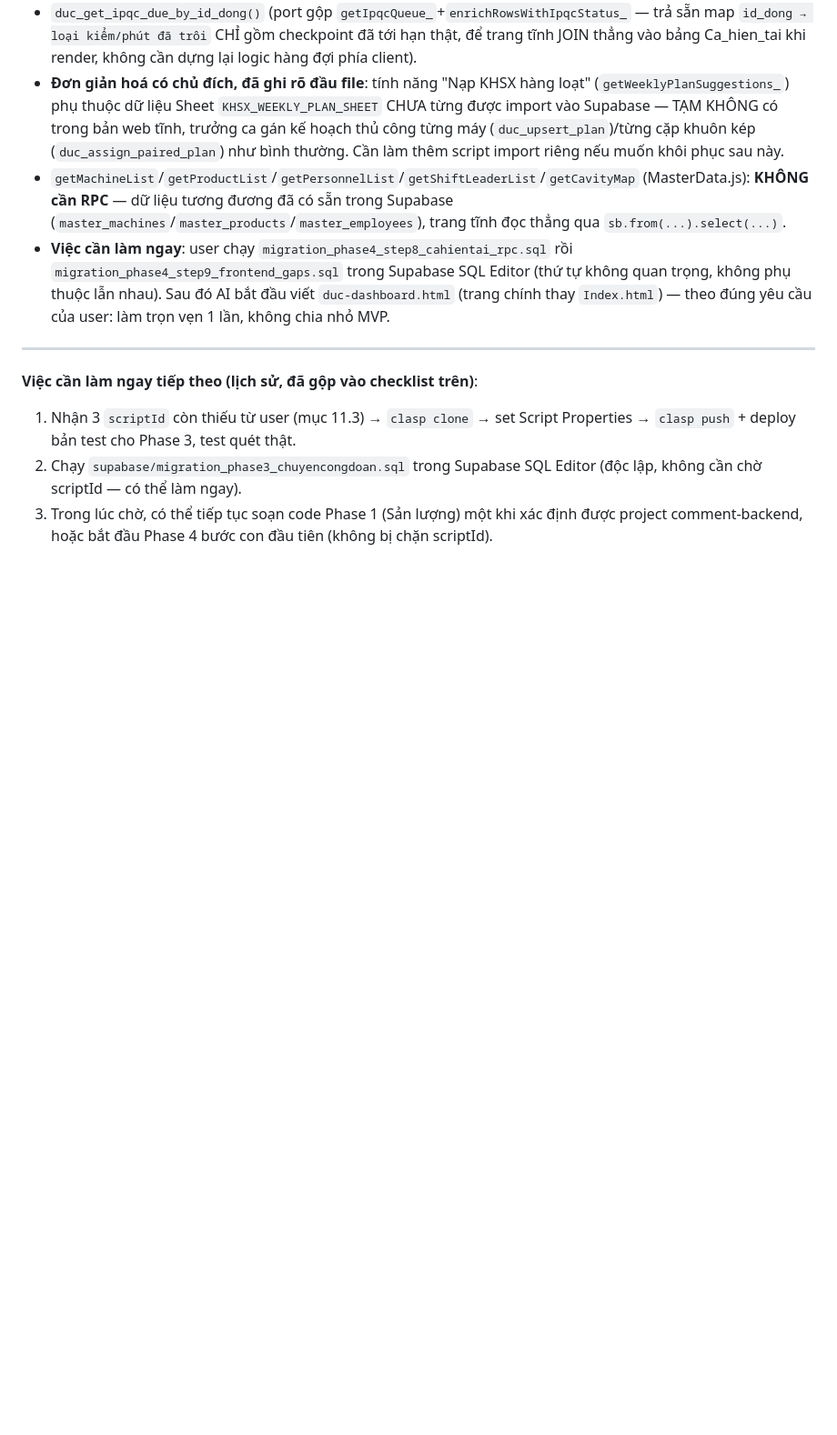
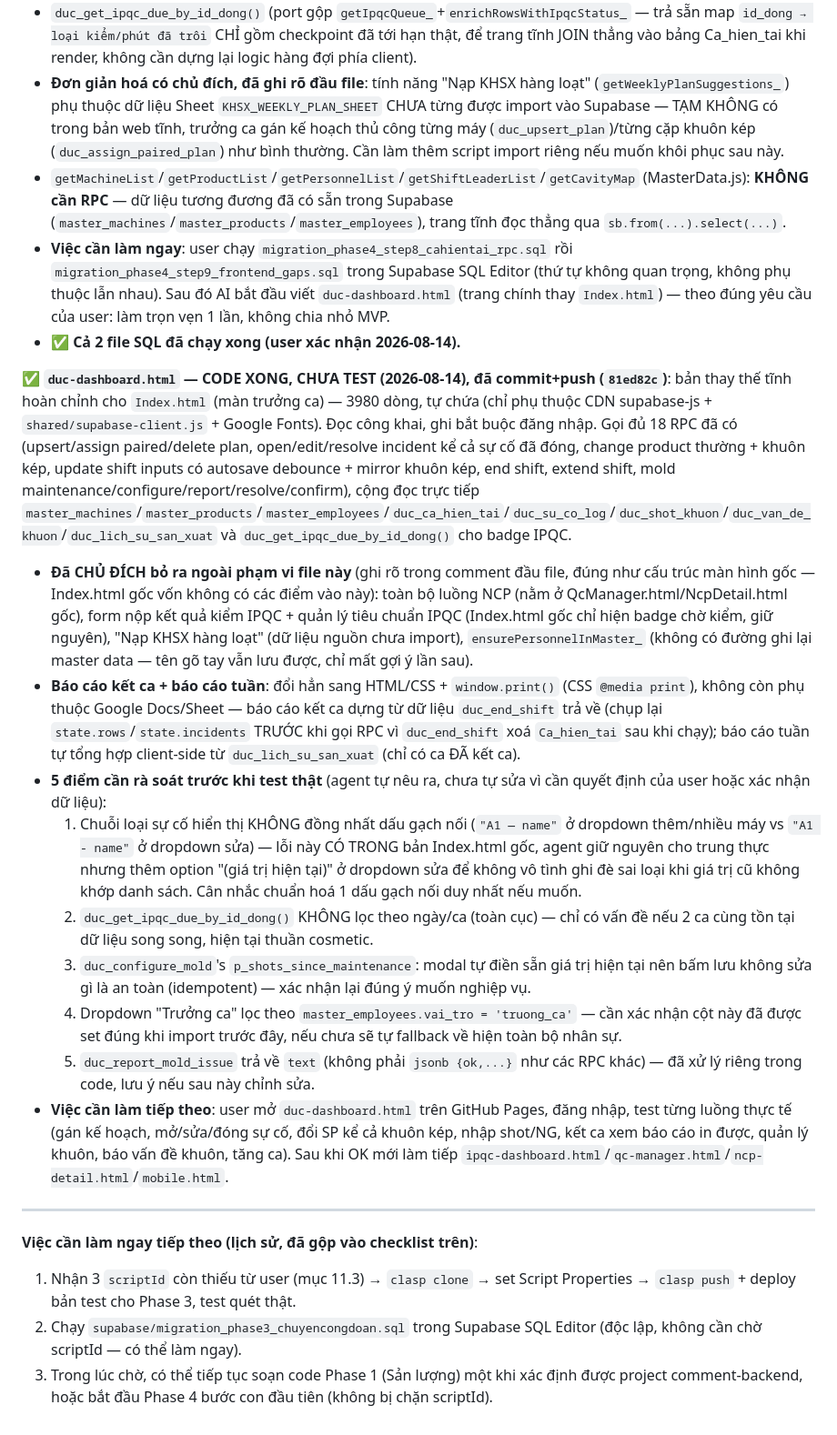
Before and after one commit to dangnaf-toyo/Toyotaki, a Markdown page: KE_HOACH_MIGRATE_DATABASE.md, the part around the change. Shown at 91% size. Drawn GitHub-style; blank space fills up the shorter version.

Commit message:
Update plan doc: duc-dashboard.html done, log review points for user testing
Co-Authored-By: Claude Sonnet 5 <noreply@anthropic.com>
Claude-Session: https://claude.ai/code/session_013gZR8DFAwHq84HM9z11DHD

```diff
--- a/KE_HOACH_MIGRATE_DATABASE.md
+++ b/KE_HOACH_MIGRATE_DATABASE.md
@@ -556,6 +556,18 @@ Checklist deploy dưới đây (mục cũ) coi như bước 1/3/4 đã xong; gi
 - **Đơn giản hoá có chủ đích, đã ghi rõ đầu file**: tính năng "Nạp KHSX hàng loạt" (`getWeeklyPlanSuggestions_`) phụ thuộc dữ liệu Sheet `KHSX_WEEKLY_PLAN_SHEET` CHƯA từng được import vào Supabase — TẠM KHÔNG có trong bản web tĩnh, trưởng ca gán kế hoạch thủ công từng máy (`duc_upsert_plan`)/từng cặp khuôn kép (`duc_assign_paired_plan`) như bình thường. Cần làm thêm script import riêng nếu muốn khôi phục sau này.
 - `getMachineList`/`getProductList`/`getPersonnelList`/`getShiftLeaderList`/`getCavityMap` (MasterData.js): **KHÔNG cần RPC** — dữ liệu tương đương đã có sẵn trong Supabase (`master_machines`/`master_products`/`master_employees`), trang tĩnh đọc thẳng qua `sb.from(...).select(...)`.
 - **Việc cần làm ngay**: user chạy `migration_phase4_step8_cahientai_rpc.sql` rồi `migration_phase4_step9_frontend_gaps.sql` trong Supabase SQL Editor (thứ tự không quan trọng, không phụ thuộc lẫn nhau). Sau đó AI bắt đầu viết `duc-dashboard.html` (trang chính thay `Index.html`) — theo đúng yêu cầu của user: làm trọn vẹn 1 lần, không chia nhỏ MVP.
+- **✅ Cả 2 file SQL đã chạy xong (user xác nhận 2026-08-14).**
+
+**✅ `duc-dashboard.html` — CODE XONG, CHƯA TEST (2026-08-14), đã commit+push (`81ed82c`)**: bản thay thế tĩnh hoàn chỉnh cho `Index.html` (màn trưởng ca) — 3980 dòng, tự chứa (chỉ phụ thuộc CDN supabase-js + `shared/supabase-client.js` + Google Fonts). Đọc công khai, ghi bắt buộc đăng nhập. Gọi đủ 18 RPC đã có (upsert/assign paired/delete plan, open/edit/resolve incident kể cả sự cố đã đóng, change product thường + khuôn kép, update shift inputs có autosave debounce + mirror khuôn kép, end shift, extend shift, mold maintenance/configure/report/resolve/confirm), cộng đọc trực tiếp `master_machines`/`master_products`/`master_employees`/`duc_ca_hien_tai`/`duc_su_co_log`/`duc_shot_khuon`/`duc_van_de_khuon`/`duc_lich_su_san_xuat` và `duc_get_ipqc_due_by_id_dong()` cho badge IPQC.
+- **Đã CHỦ ĐÍCH bỏ ra ngoài phạm vi file này** (ghi rõ trong comment đầu file, đúng như cấu trúc màn hình gốc — Index.html gốc vốn không có các điểm vào này): toàn bộ luồng NCP (nằm ở QcManager.html/NcpDetail.html gốc), form nộp kết quả kiểm IPQC + quản lý tiêu chuẩn IPQC (Index.html gốc chỉ hiện badge chờ kiểm, giữ nguyên), "Nạp KHSX hàng loạt" (dữ liệu nguồn chưa import), `ensurePersonnelInMaster_` (không có đường ghi lại master data — tên gõ tay vẫn lưu được, chỉ mất gợi ý lần sau).
+- **Báo cáo kết ca + báo cáo tuần**: đổi hẳn sang HTML/CSS + `window.print()` (CSS `@media print`), không còn phụ thuộc Google Docs/Sheet — báo cáo kết ca dựng từ dữ liệu `duc_end_shift` trả về (chụp lại `state.rows`/`state.incidents` TRƯỚC khi gọi RPC vì `duc_end_shift` xoá `Ca_hien_tai` sau khi chạy); báo cáo tuần tự tổng hợp client-side từ `duc_lich_su_san_xuat` (chỉ có ca ĐÃ kết ca).
+- **5 điểm cần rà soát trước khi test thật** (agent tự nêu ra, chưa tự sửa vì cần quyết định của user hoặc xác nhận dữ liệu):
+  1. Chuỗi loại sự cố hiển thị KHÔNG đồng nhất dấu gạch nối (`"A1 — name"` ở dropdown thêm/nhiều máy vs `"A1 - name"` ở dropdown sửa) — lỗi này CÓ TRONG bản Index.html gốc, agent giữ nguyên cho trung thực nhưng thêm option "(giá trị hiện tại)" ở dropdown sửa để không vô tình ghi đè sai loại khi giá trị cũ không khớp danh sách. Cân nhắc chuẩn hoá 1 dấu gạch nối duy nhất nếu muốn.
+  2. `duc_get_ipqc_due_by_id_dong()` KHÔNG lọc theo ngày/ca (toàn cục) — chỉ có vấn đề nếu 2 ca cùng tồn tại dữ liệu song song, hiện tại thuần cosmetic.
+  3. `duc_configure_mold`'s `p_shots_since_maintenance`: modal tự điền sẵn giá trị hiện tại nên bấm lưu không sửa gì là an toàn (idempotent) — xác nhận lại đúng ý muốn nghiệp vụ.
+  4. Dropdown "Trưởng ca" lọc theo `master_employees.vai_tro = 'truong_ca'` — cần xác nhận cột này đã được set đúng khi import trước đây, nếu chưa sẽ tự fallback về hiện toàn bộ nhân sự.
+  5. `duc_report_mold_issue` trả về `text` (không phải `jsonb {ok,...}` như các RPC khác) — đã xử lý riêng trong code, lưu ý nếu sau này chỉnh sửa.
+- **Việc cần làm tiếp theo**: user mở `duc-dashboard.html` trên GitHub Pages, đăng nhập, test từng luồng thực tế (gán kế hoạch, mở/sửa/đóng sự cố, đổi SP kể cả khuôn kép, nhập shot/NG, kết ca xem báo cáo in được, quản lý khuôn, báo vấn đề khuôn, tăng ca). Sau khi OK mới làm tiếp `ipqc-dashboard.html`/`qc-manager.html`/`ncp-detail.html`/`mobile.html`.
 
 ---
 
```
